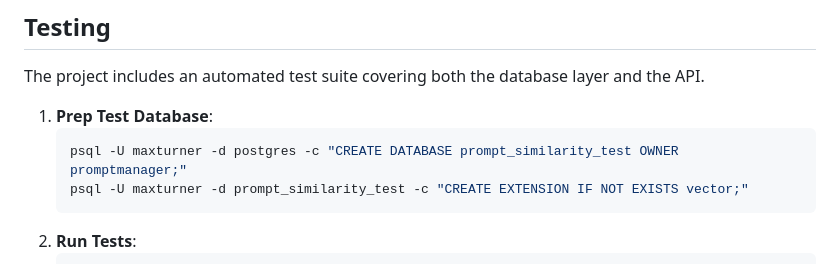
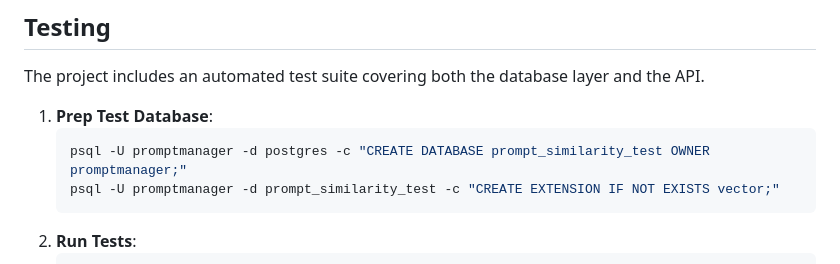
Before and after one commit to Resynance/prompt-validator, a Markdown page: README.md, the part around the change. Rendered like a GitHub page.

Commit message:
updated documentation

````diff
--- a/README.md
+++ b/README.md
@@ -61,8 +61,8 @@ The project includes an automated test suite covering both the database layer an
 
 1.  **Prep Test Database**:
     ```bash
-    psql -U maxturner -d postgres -c "CREATE DATABASE prompt_similarity_test OWNER promptmanager;"
-    psql -U maxturner -d prompt_similarity_test -c "CREATE EXTENSION IF NOT EXISTS vector;"
+    psql -U promptmanager -d postgres -c "CREATE DATABASE prompt_similarity_test OWNER promptmanager;"
+    psql -U promptmanager -d prompt_similarity_test -c "CREATE EXTENSION IF NOT EXISTS vector;"
     ```
 2.  **Run Tests**:
     ```bash
````
